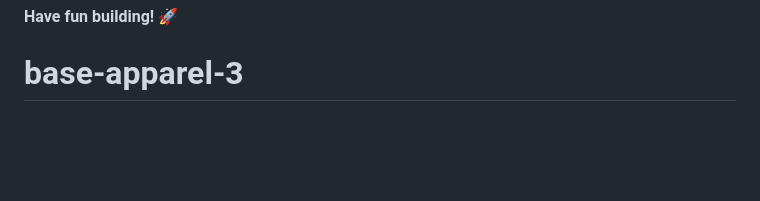
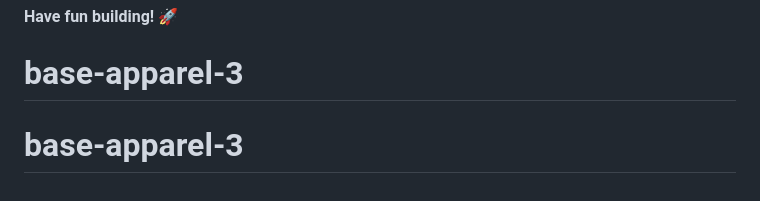
Before and after one commit to juliabush/base-apparel-3, a Markdown page: README.md, the part around the change. Drawn GitHub-style; blank space fills up the shorter version.

```diff
--- a/README.md
+++ b/README.md
@@ -94,3 +94,4 @@ This challenge is completely free. Please share it with anyone who will find it
 
 **Have fun building!** 🚀
 # base-apparel-3
+# base-apparel-3
```
